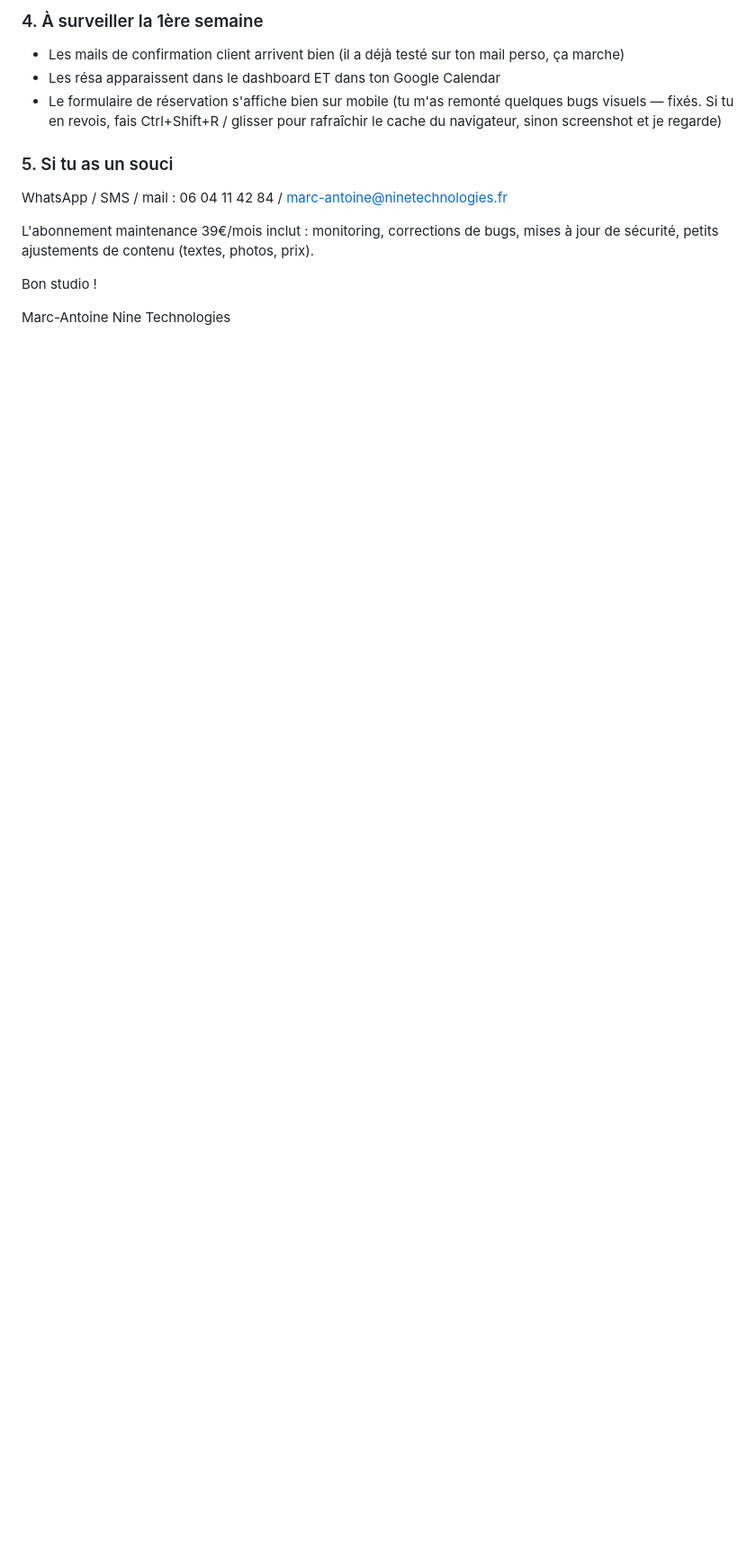
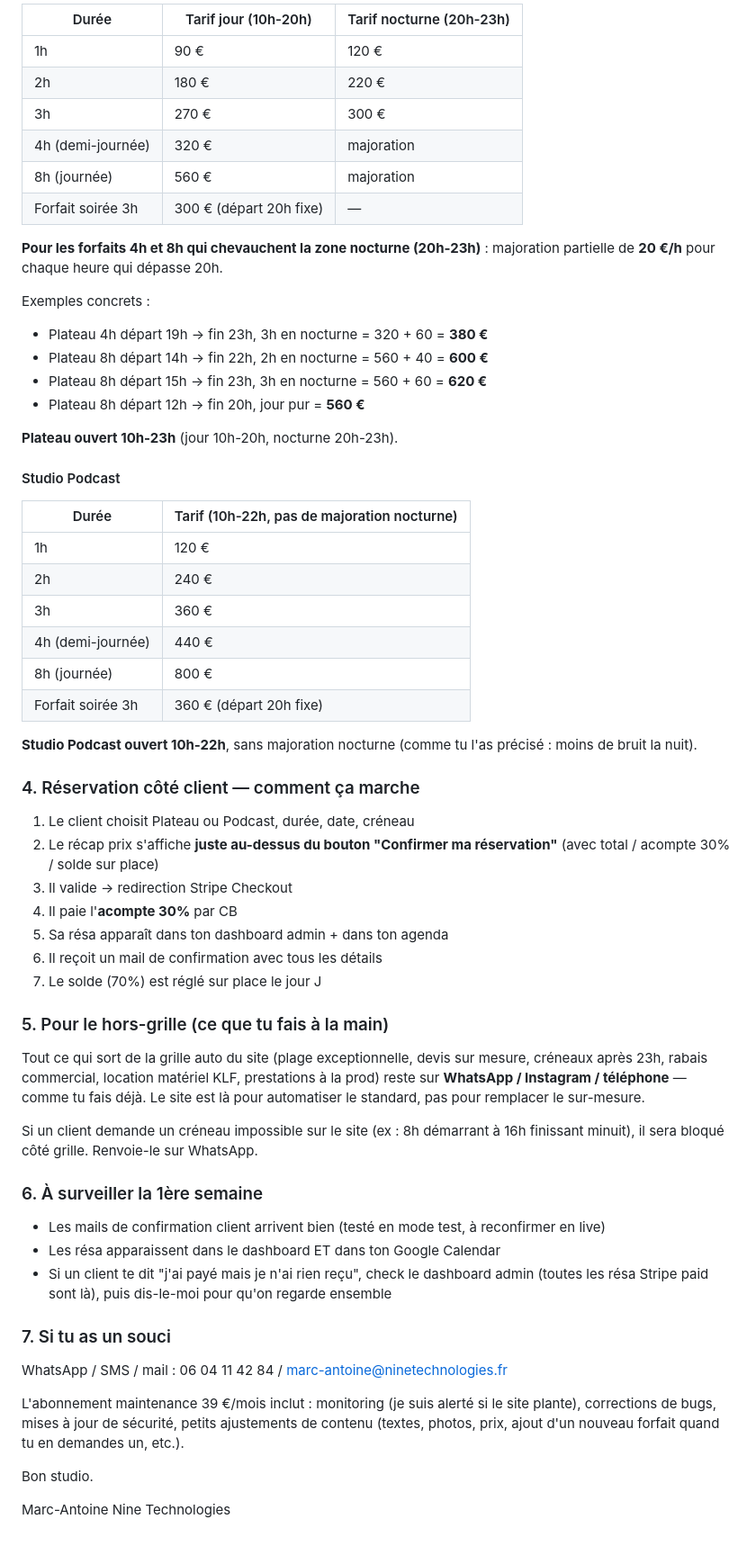
Before and after one commit to ninetechnologies/lumera-demo, a Markdown page: HANDOFF-LOULOU-DRAFT.md, the part around one of its changes. Shown at 90% size. Rendered like a GitHub page; blank space fills up the shorter version.

```diff
--- a/HANDOFF-LOULOU-DRAFT.md
+++ b/HANDOFF-LOULOU-DRAFT.md
@@ -71,17 +75,65 @@ Si un client annule, contacte-moi pour gérer le remboursement Stripe (selon tes
 
-### 4. À surveiller la 1ère semaine
+| Durée | Tarif jour (10h-20h) | Tarif nocturne (20h-23h) |
+|---|---|---|
+| 1h | 90 € | 120 € |
+| 2h | 180 € | 220 € |
+| 3h | 270 € | 300 € |
+| 4h (demi-journée) | 320 € | majoration |
+| 8h (journée) | 560 € | majoration |
+| Forfait soirée 3h | 300 € (départ 20h fixe) | — |
 
-- Les mails de confirmation client arrivent bien (il a déjà testé sur ton mail perso, ça marche)
+**Pour les forfaits 4h et 8h qui chevauchent la zone nocturne (20h-23h)** : majoration partielle de **20 €/h** pour chaque heure qui dépasse 20h.
+
+Exemples concrets :
+- Plateau 4h départ 19h → fin 23h, 3h en nocturne = 320 + 60 = **380 €**
+- Plateau 8h départ 14h → fin 22h, 2h en nocturne = 560 + 40 = **600 €**
+- Plateau 8h départ 15h → fin 23h, 3h en nocturne = 560 + 60 = **620 €**
+- Plateau 8h départ 12h → fin 20h, jour pur = **560 €**
+
+**Plateau ouvert 10h-23h** (jour 10h-20h, nocturne 20h-23h).
+
+#### Studio Podcast
+
+| Durée | Tarif (10h-22h, pas de majoration nocturne) |
+|---|---|
+| 1h | 120 € |
+| 2h | 240 € |
+| 3h | 360 € |
+| 4h (demi-journée) | 440 € |
+| 8h (journée) | 800 € |
+| Forfait soirée 3h | 360 € (départ 20h fixe) |
+
+**Studio Podcast ouvert 10h-22h**, sans majoration nocturne (comme tu l'as précisé : moins de bruit la nuit).
+
+### 4. Réservation côté client — comment ça marche
+
+1. Le client choisit Plateau ou Podcast, durée, date, créneau
+2. Le récap prix s'affiche **juste au-dessus du bouton "Confirmer ma réservation"** (avec total / acompte 30% / solde sur place)
+3. Il valide → redirection Stripe Checkout
+4. Il paie l'**acompte 30%** par CB
+5. Sa résa apparaît dans ton dashboard admin + dans ton agenda
+6. Il reçoit un mail de confirmation avec tous les détails
+7. Le solde (70%) est réglé sur place le jour J
+
+### 5. Pour le hors-grille (ce que tu fais à la main)
+
+Tout ce qui sort de la grille auto du site (plage exceptionnelle, devis sur mesure, créneaux après 23h, rabais commercial, location matériel KLF, prestations à la prod) reste sur **WhatsApp / Instagram / téléphone** — comme tu fais déjà. Le site est là pour automatiser le standard, pas pour remplacer le sur-mesure.
+
+Si un client demande un créneau impossible sur le site (ex : 8h démarrant à 16h finissant minuit), il sera bloqué côté grille. Renvoie-le sur WhatsApp.
+
+### 6. À surveiller la 1ère semaine
+
+- Les mails de confirmation client arrivent bien (testé en mode test, à reconfirmer en live)
 - Les résa apparaissent dans le dashboard ET dans ton Google Calendar
-- Le formulaire de réservation s'affiche bien sur mobile (tu m'as remonté quelques bugs visuels — fixés. Si tu en revois, fais Ctrl+Shift+R / glisser pour rafraîchir le cache du navigateur, sinon screenshot et je regarde)
+- Si un client te dit "j'ai payé mais je n'ai rien reçu", check le dashboard admin (toutes les résa Stripe paid sont là), puis dis-le-moi pour qu'on regarde ensemble
 
-### 5. Si tu as un souci
+### 7. Si tu as un souci
 
 WhatsApp / SMS / mail : 06 04 11 42 84 / marc-antoine@ninetechnologies.fr
 
-L'abonnement maintenance 39€/mois inclut : monitoring, corrections de bugs, mises à jour de sécurité, petits ajustements de contenu (textes, photos, prix).
+L'abonnement maintenance 39 €/mois inclut : monitoring (je suis alerté si le site plante), corrections de bugs, mises à jour de sécurité, petits ajustements de contenu (textes, photos, prix, ajout d'un nouveau forfait quand tu en demandes un, etc.).
 
-Bon studio !
+Bon studio.
 
 Marc-Antoine
 Nine Technologies
```
Also changed, not shown: other parts of HANDOFF-LOULOU-DRAFT.md (+33 -29 lines).
